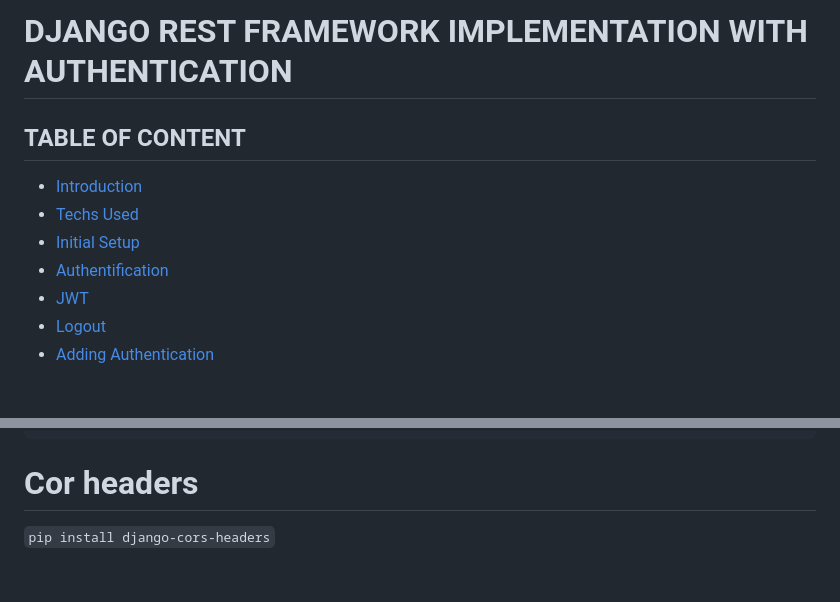
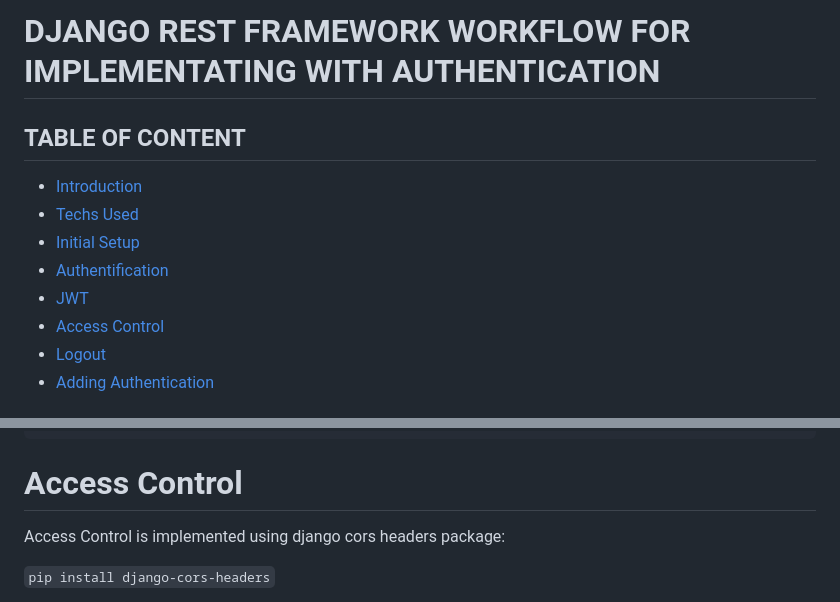
Before and after one commit to zahur76/dj-rest_auth, a Markdown page: README.md, 2 parts joined by grey strips. Rendered like a GitHub page; blank space fills up the shorter version.

Commit message:
add: access control description to README.md

````diff
--- a/README.md
+++ b/README.md
@@ -1,4 +1,4 @@
-# DJANGO REST FRAMEWORK IMPLEMENTATION WITH AUTHENTICATION
+# DJANGO REST FRAMEWORK WORKFLOW FOR IMPLEMENTATING WITH AUTHENTICATION
 
 ## TABLE OF CONTENT
 * [Introduction](#introduction)
@@ -6,6 +6,7 @@
 * [Initial Setup](#initial-set-up)
 * [Authentification](#authentification)
 * [JWT](#jwt-authentication)
+* [Access Control](#access-control)
 * [Logout](#logout)
 * [Adding Authentication](#adding-authentication)
 
@@ -116,7 +117,9 @@ Update
     }
  ```
 
-# Cor headers
+# Access Control
+
+Access Control is implemented using django cors headers package:
 
 ``` pip install django-cors-headers ```
 
````
